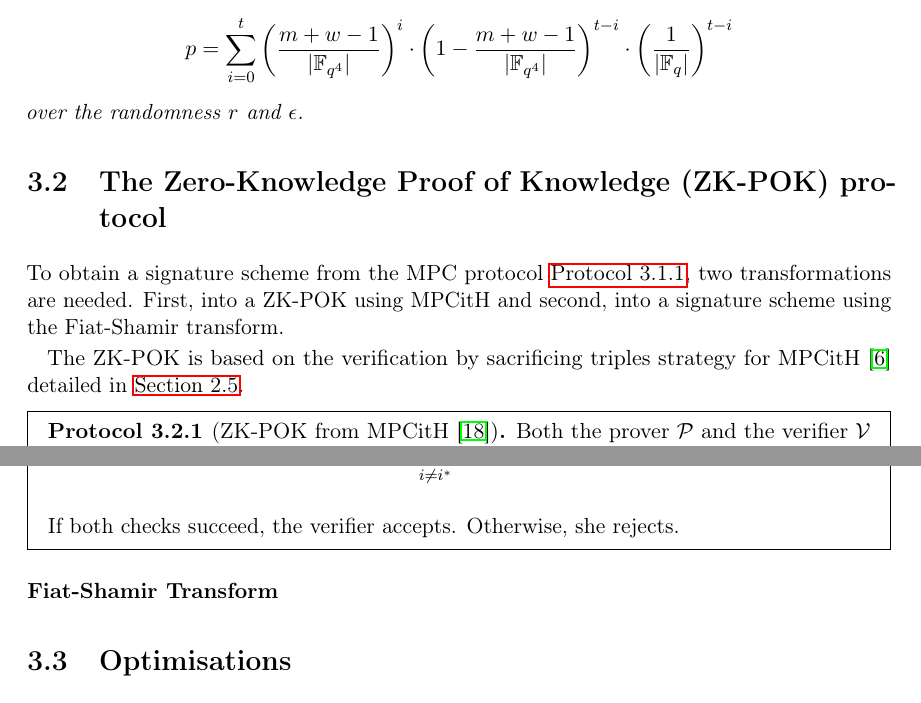
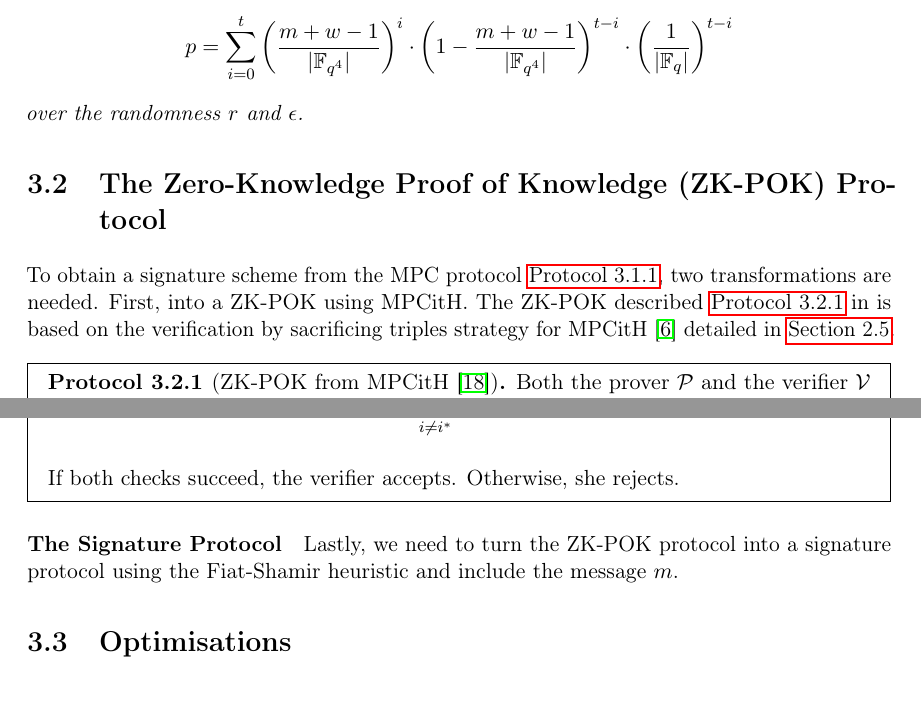
Before and after one commit to Mactherobot/sdith-rust, a LaTeX thesis (project/template.tex): two parts of pages 33 and 34 of 96, joined at a grey line, cut so that both start at the same text. Compiled offline with pdfLaTeX.

Commit message:
quicksave

```diff
--- a/project/template.tex
+++ b/project/template.tex
@@ -898,13 +898,11 @@ In its basic form, the MPC protocol is assumed to be a $(N-1, N)$-private MPC pr
   \end{align*} over the randomness $r$ and $\epsilon$.
 \end{lemma}
 
-\section{The Zero-Knowledge Proof of Knowledge (ZK-POK) protocol}
-
-To obtain a signature scheme from the MPC protocol \autoref{def:sdith-mpc}, two transformations are needed. First, into a ZK-POK using MPCitH and second, into a signature scheme using the Fiat-Shamir transform.
-
-The ZK-POK is based on the verification by sacrificing triples strategy for MPCitH~\cite{baum2020concretely} detailed in \autoref{sec:mpc_sacrificing}.
-
-\begin{protocol}[ZK-POK from MPCitH~\cite{feneuil2022syndrome}]
+\section{The Zero-Knowledge Proof of Knowledge (ZK-POK) Protocol}
+
+To obtain a signature scheme from the MPC protocol \autoref{def:sdith-mpc}, two transformations are needed. First, into a ZK-POK using MPCitH. The ZK-POK described \autoref{def:sdith-zkpok} in is based on the verification by sacrificing triples strategy for MPCitH~\cite{baum2020concretely} detailed in \autoref{sec:mpc_sacrificing}.
+
+\begin{protocol}[ZK-POK from MPCitH~\cite{feneuil2022syndrome}]\label{def:sdith-zkpok}
   Both the prover $\mathcal{P}$ and the verifier $\mathcal{V}$ hold public SD instance $(H,y)$. $\mathcal{P}$ holds $x$ such that $y = Hx$ and $\text{wt}(x)\ leq w$.
 
   \paragraph{Round 1} $\mathcal{P}$ computes the proof witness $(Q, S, P)$ from $x$ and public polynomial $F$.
@@ -976,7 +974,8 @@ The ZK-POK is based on the verification by sacrificing triples strategy for MPCi
   If both checks succeed, the verifier accepts. Otherwise, she rejects.
 \end{protocol}
 
-\paragraph{Fiat-Shamir Transform}
+\paragraph{The Signature Protocol}
+Lastly, we need to turn the ZK-POK protocol into a signature protocol using the Fiat-Shamir heuristic and include the message $m$.
 
 \section{Optimisations}
 
```
